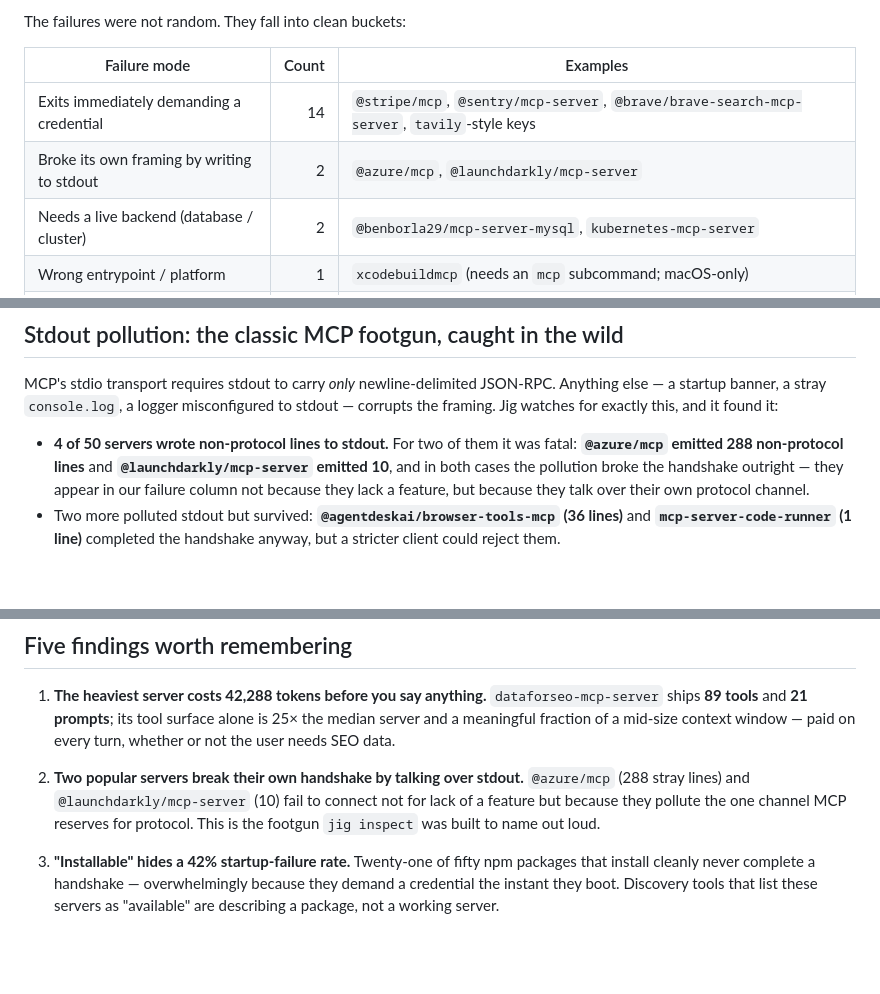
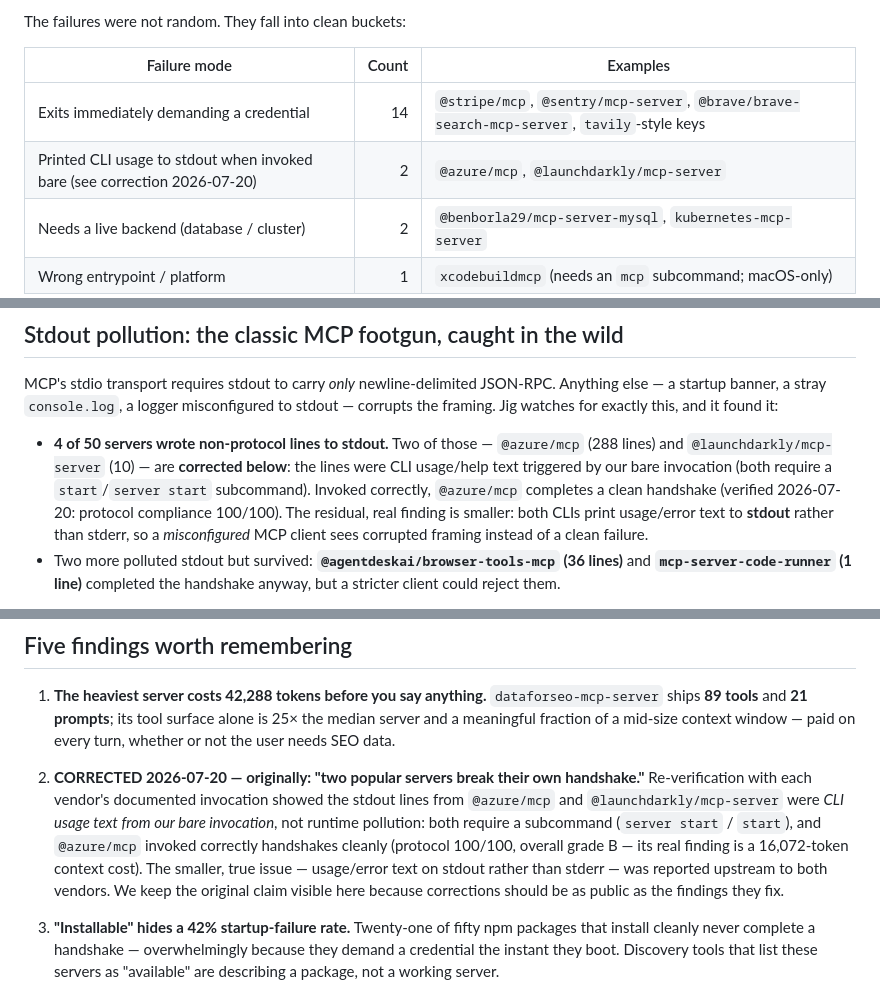
Before and after one commit to Shodh-Labs/jig, a Markdown page: docs/census/2026-07-19-state-of-mcp-servers.md, 3 parts joined by grey strips. GitHub-like rendering; blank space fills up the shorter version.

Commit message:
census: public correction — Azure/LaunchDarkly stdout lines were CLI usage from bare invocation
Re-verified 2026-07-20 with documented invocations: @azure/mcp
'server start' handshakes cleanly (protocol 100/100). The real,
smaller finding — usage/error text on stdout instead of stderr —
is reported upstream. Corrections as public as the findings.

Co-Authored-By: Claude Fable 5 <noreply@anthropic.com>
Signed-off-by: VS <29.varun@gmail.com>

```diff
--- a/docs/census/2026-07-19-state-of-mcp-servers.md
+++ b/docs/census/2026-07-19-state-of-mcp-servers.md
@@ -30,7 +30,7 @@ The failures were not random. They fall into clean buckets:
 | Failure mode | Count | Examples |
 | --- | ---: | --- |
 | Exits immediately demanding a credential | 14 | `@stripe/mcp`, `@sentry/mcp-server`, `@brave/brave-search-mcp-server`, `tavily`-style keys |
-| Broke its own framing by writing to stdout | 2 | `@azure/mcp`, `@launchdarkly/mcp-server` |
+| Printed CLI usage to stdout when invoked bare (see correction 2026-07-20) | 2 | `@azure/mcp`, `@launchdarkly/mcp-server` |
 | Needs a live backend (database / cluster) | 2 | `@benborla29/mcp-server-mysql`, `kubernetes-mcp-server` |
 | Wrong entrypoint / platform | 1 | `xcodebuildmcp` (needs an `mcp` subcommand; macOS-only) |
 | Hung indefinitely without ever responding | 2 | `@mapbox/mcp-server`, `@heroku/mcp-server` |
@@ -77,7 +77,7 @@ Tool *count* tracks cost loosely but not perfectly: `@shopify/dev-mcp` spends 5,
 
 MCP's stdio transport requires stdout to carry *only* newline-delimited JSON-RPC. Anything else — a startup banner, a stray `console.log`, a logger misconfigured to stdout — corrupts the framing. Jig watches for exactly this, and it found it:
 
-- **4 of 50 servers wrote non-protocol lines to stdout.** For two of them it was fatal: **`@azure/mcp` emitted 288 non-protocol lines** and **`@launchdarkly/mcp-server` emitted 10**, and in both cases the pollution broke the handshake outright — they appear in our failure column not because they lack a feature, but because they talk over their own protocol channel.
+- **4 of 50 servers wrote non-protocol lines to stdout.** Two of those — `@azure/mcp` (288 lines) and `@launchdarkly/mcp-server` (10) — are **corrected below**: the lines were CLI usage/help text triggered by our bare invocation (both require a `start`/`server start` subcommand). Invoked correctly, `@azure/mcp` completes a clean handshake (verified 2026-07-20: protocol compliance 100/100). The residual, real finding is smaller: both CLIs print usage/error text to **stdout** rather than stderr, so a *misconfigured* MCP client sees corrupted framing instead of a clean failure.
 - Two more polluted stdout but survived: **`@agentdeskai/browser-tools-mcp` (36 lines)** and **`mcp-server-code-runner` (1 line)** completed the handshake anyway, but a stricter client could reject them.
 
 This is the single most common way an MCP server breaks in practice, and 8% of a popular sample doing it — 4% *fatally* — says it is still an unsolved footgun.
@@ -112,7 +112,7 @@ Among reachable servers, **27 of 29 already speak the current `2025-06-18` proto
 
 1. **The heaviest server costs 42,288 tokens before you say anything.** `dataforseo-mcp-server` ships **89 tools** and **21 prompts**; its tool surface alone is 25× the median server and a meaningful fraction of a mid-size context window — paid on every turn, whether or not the user needs SEO data.
 
-2. **Two popular servers break their own handshake by talking over stdout.** `@azure/mcp` (288 stray lines) and `@launchdarkly/mcp-server` (10) fail to connect not for lack of a feature but because they pollute the one channel MCP reserves for protocol. This is the footgun `jig inspect` was built to name out loud.
+2. **CORRECTED 2026-07-20 — originally: "two popular servers break their own handshake."** Re-verification with each vendor's documented invocation showed the stdout lines from `@azure/mcp` and `@launchdarkly/mcp-server` were *CLI usage text from our bare invocation*, not runtime pollution: both require a subcommand (`server start` / `start`), and `@azure/mcp` invoked correctly handshakes cleanly (protocol 100/100, overall grade B — its real finding is a 16,072-token context cost). The smaller, true issue — usage/error text on stdout rather than stderr — was reported upstream to both vendors. We keep the original claim visible here because corrections should be as public as the findings they fix.
 
 3. **"Installable" hides a 42% startup-failure rate.** Twenty-one of fifty npm packages that install cleanly never complete a handshake — overwhelmingly because they demand a credential the instant they boot. Discovery tools that list these servers as "available" are describing a package, not a working server.
 
```
